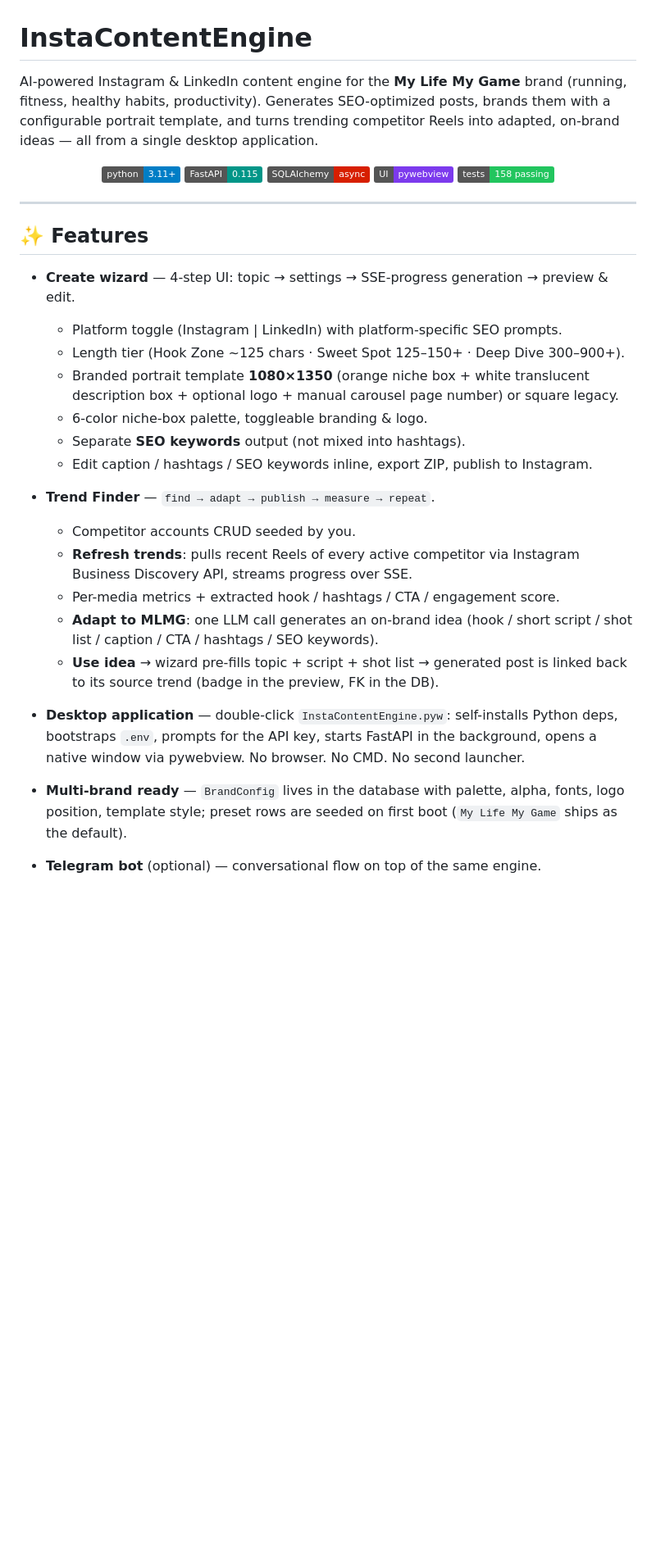
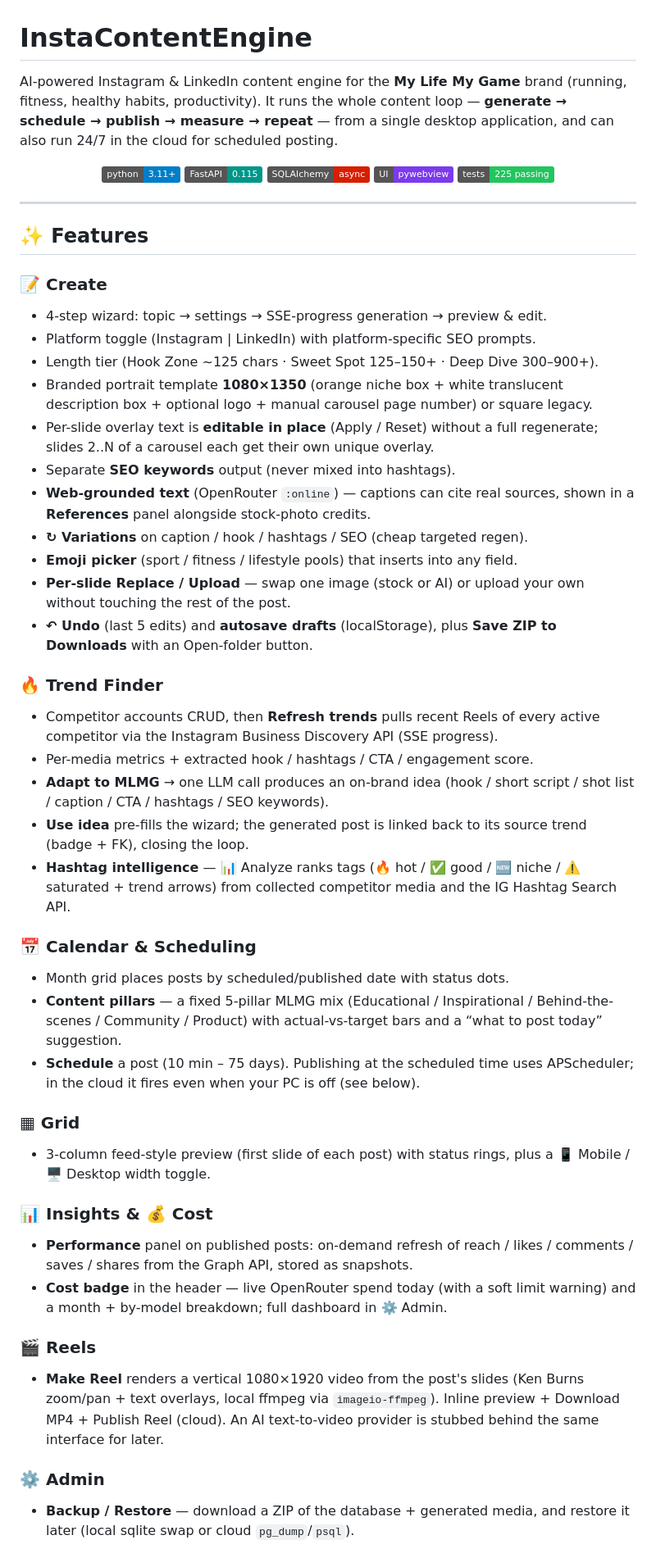
Before and after one commit to Dev-In-Crypt/InstaContentEngine, a Markdown page: README.md, the part around one of its changes. Shown at 82% size. Rendered like a GitHub page; badges without logos; blank space fills up the shorter version.

```diff
--- a/README.md
+++ b/README.md
@@ -1,48 +1,77 @@
 # InstaContentEngine
 
 AI-powered Instagram & LinkedIn content engine for the **My Life My Game** brand
-(running, fitness, healthy habits, productivity). Generates SEO-optimized posts,
-brands them with a configurable portrait template, and turns trending competitor
-Reels into adapted, on-brand ideas — all from a single desktop application.
+(running, fitness, healthy habits, productivity). It runs the whole content
+loop — **generate → schedule → publish → measure → repeat** — from a single
+desktop application, and can also run 24/7 in the cloud for scheduled posting.
 
 <p align="center">
   <img src="https://img.shields.io/badge/python-3.11+-blue.svg" alt="Python 3.11+">
   <img src="https://img.shields.io/badge/FastAPI-0.115-009688.svg" alt="FastAPI">
   <img src="https://img.shields.io/badge/SQLAlchemy-async-d71f00.svg" alt="SQLAlchemy async">
   <img src="https://img.shields.io/badge/UI-pywebview-7c3aed.svg" alt="pywebview">
-  <img src="https://img.shields.io/badge/tests-158%20passing-22c55e.svg" alt="158 tests">
+  <img src="https://img.shields.io/badge/tests-225%20passing-22c55e.svg" alt="225 tests">
 </p>
 
 ---
 
 ## ✨ Features
 
-- **Create wizard** — 4-step UI: topic → settings → SSE-progress generation → preview & edit.
-  - Platform toggle (Instagram | LinkedIn) with platform-specific SEO prompts.
-  - Length tier (Hook Zone ~125 chars · Sweet Spot 125–150+ · Deep Dive 300–900+).
-  - Branded portrait template **1080×1350** (orange niche box + white translucent
-    description box + optional logo + manual carousel page number) or square legacy.
-  - 6-color niche-box palette, toggleable branding & logo.
-  - Separate **SEO keywords** output (not mixed into hashtags).
-  - Edit caption / hashtags / SEO keywords inline, export ZIP, publish to Instagram.
+### 📝 Create
+- 4-step wizard: topic → settings → SSE-progress generation → preview & edit.
+- Platform toggle (Instagram | LinkedIn) with platform-specific SEO prompts.
+- Length tier (Hook Zone ~125 chars · Sweet Spot 125–150+ · Deep Dive 300–900+).
+- Branded portrait template **1080×1350** (orange niche box + white translucent
+  description box + optional logo + manual carousel page number) or square legacy.
+- Per-slide overlay text is **editable in place** (Apply / Reset) without a full
+  regenerate; slides 2..N of a carousel each get their own unique overlay.
+- Separate **SEO keywords** output (never mixed into hashtags).
+- **Web-grounded text** (OpenRouter `:online`) — captions can cite real sources,
+  shown in a **References** panel alongside stock-photo credits.
+- **↻ Variations** on caption / hook / hashtags / SEO (cheap targeted regen).
+- **Emoji picker** (sport / fitness / lifestyle pools) that inserts into any field.
+- **Per-slide Replace / Upload** — swap one image (stock or AI) or upload your own
+  without touching the rest of the post.
+- **↶ Undo** (last 5 edits) and **autosave drafts** (localStorage), plus
+  **Save ZIP to Downloads** with an Open-folder button.
 
-- **Trend Finder** — `find → adapt → publish → measure → repeat`.
-  - Competitor accounts CRUD seeded by you.
-  - **Refresh trends**: pulls recent Reels of every active competitor via Instagram
-    Business Discovery API, streams progress over SSE.
-  - Per-media metrics + extracted hook / hashtags / CTA / engagement score.
-  - **Adapt to MLMG**: one LLM call generates an on-brand idea
-    (hook / short script / shot list / caption / CTA / hashtags / SEO keywords).
-  - **Use idea** → wizard pre-fills topic + script + shot list → generated post
-    is linked back to its source trend (badge in the preview, FK in the DB).
+### 🔥 Trend Finder
+- Competitor accounts CRUD, then **Refresh trends** pulls recent Reels of every
+  active competitor via the Instagram Business Discovery API (SSE progress).
+- Per-media metrics + extracted hook / hashtags / CTA / engagement score.
+- **Adapt to MLMG** → one LLM call produces an on-brand idea
+  (hook / short script / shot list / caption / CTA / hashtags / SEO keywords).
+- **Use idea** pre-fills the wizard; the generated post is linked back to its
+  source trend (badge + FK), closing the loop.
+- **Hashtag intelligence** — 📊 Analyze ranks tags (🔥 hot / ✅ good / 🆕 niche /
+  ⚠️ saturated + trend arrows) from collected competitor media and the IG
+  Hashtag Search API.
 
-- **Desktop application** — double-click `InstaContentEngine.pyw`:
-  self-installs Python deps, bootstraps `.env`, prompts for the API key,
-  starts FastAPI in the background, opens a native window via pywebview.
-  No browser. No CMD. No second launcher.
+### 📅 Calendar & Scheduling
+- Month grid places posts by scheduled/published date with status dots.
+- **Content pillars** — a fixed 5-pillar MLMG mix (Educational / Inspirational /
+  Behind-the-scenes / Community / Product) with actual-vs-target bars and a
+  “what to post today” suggestion.
+- **Schedule** a post (10 min – 75 days). Publishing at the scheduled time uses
+  APScheduler; in the cloud it fires even when your PC is off (see below).
 
-- **Multi-brand ready** — `BrandConfig` lives in the database with palette,
-  alpha, fonts, logo position, template style; preset rows are seeded on first
-  boot (`My Life My Game` ships as the default).
+### ▦ Grid
+- 3-column feed-style preview (first slide of each post) with status rings,
+  plus a 📱 Mobile / 🖥 Desktop width toggle.
 
-- **Telegram bot** (optional) — conversational flow on top of the same engine.
+### 📊 Insights & 💰 Cost
+- **Performance** panel on published posts: on-demand refresh of reach / likes /
+  comments / saves / shares from the Graph API, stored as snapshots.
+- **Cost badge** in the header — live OpenRouter spend today (with a soft limit
+  warning) and a month + by-model breakdown; full dashboard in ⚙️ Admin.
+
+### 🎬 Reels
+- **Make Reel** renders a vertical 1080×1920 video from the post's slides
+  (Ken Burns zoom/pan + text overlays, local ffmpeg via `imageio-ffmpeg`).
+  Inline preview + Download MP4 + Publish Reel (cloud). An AI text-to-video
+  provider is stubbed behind the same interface for later.
+
+### ⚙️ Admin
+- **Backup / Restore** — download a ZIP of the database + generated media, and
+  restore it later (local sqlite swap or cloud `pg_dump`/`psql`).
+
```
Also changed, not shown: other parts of README.md (+149 -185 lines).
